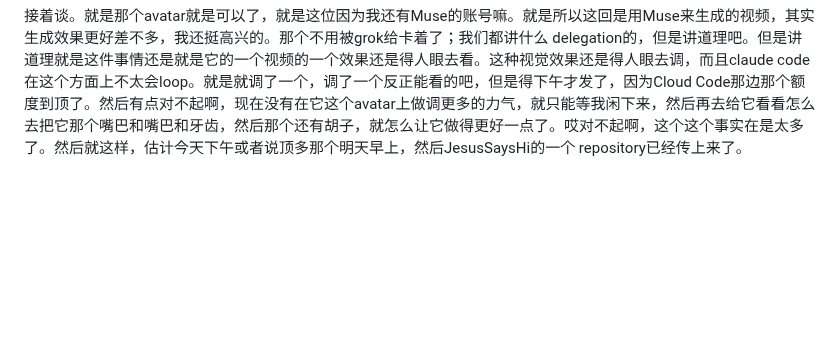
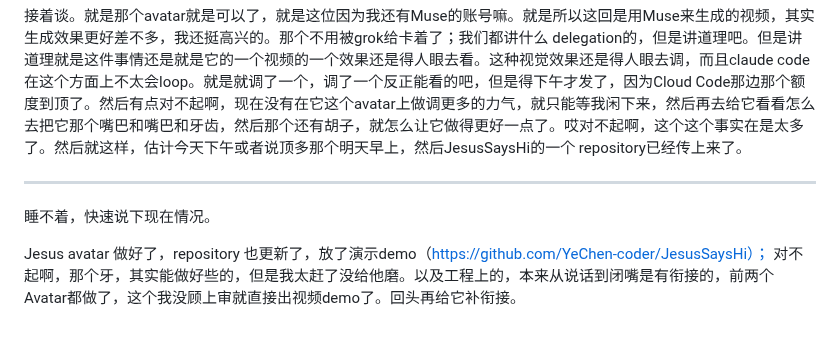
Before and after one commit to YeChen-coder/SpecterSaysHi, a Markdown page: README_zh.md, the part around the change. Drawn GitHub-style; blank space fills up the shorter version.

```diff
--- a/README_zh.md
+++ b/README_zh.md
@@ -1182,3 +1182,9 @@ RAG 现在改成了 Persona 的一部分，不然他之前说的话根本没法
 ---
 
 接着谈。就是那个avatar就是可以了，就是这位因为我还有Muse的账号嘛。就是所以这回是用Muse来生成的视频，其实生成效果更好差不多，我还挺高兴的。那个不用被grok给卡着了；我们都讲什么 delegation的，但是讲道理吧。但是讲道理就是这件事情还是就是它的一个视频的一个效果还是得人眼去看。这种视觉效果还是得人眼去调，而且claude code在这个方面上不太会loop。就是就调了一个，调了一个反正能看的吧，但是得下午才发了，因为Cloud Code那边那个额度到顶了。然后有点对不起啊，现在没有在它这个avatar上做调更多的力气，就只能等我闲下来，然后再去给它看看怎么去把它那个嘴巴和嘴巴和牙齿，然后那个还有胡子，就怎么让它做得更好一点了。哎对不起啊，这个这个事实在是太多了。然后就这样，估计今天下午或者说顶多那个明天早上，然后JesusSaysHi的一个 repository已经传上来了。
+
+---
+
+睡不着，快速说下现在情况。
+
+Jesus avatar 做好了，repository 也更新了，放了演示demo（https://github.com/YeChen-coder/JesusSaysHi）； 对不起啊，那个牙，其实能做好些的，但是我太赶了没给他磨。以及工程上的，本来从说话到闭嘴是有衔接的，前两个Avatar都做了，这个我没顾上审就直接出视频demo了。回头再给它补衔接。
```
